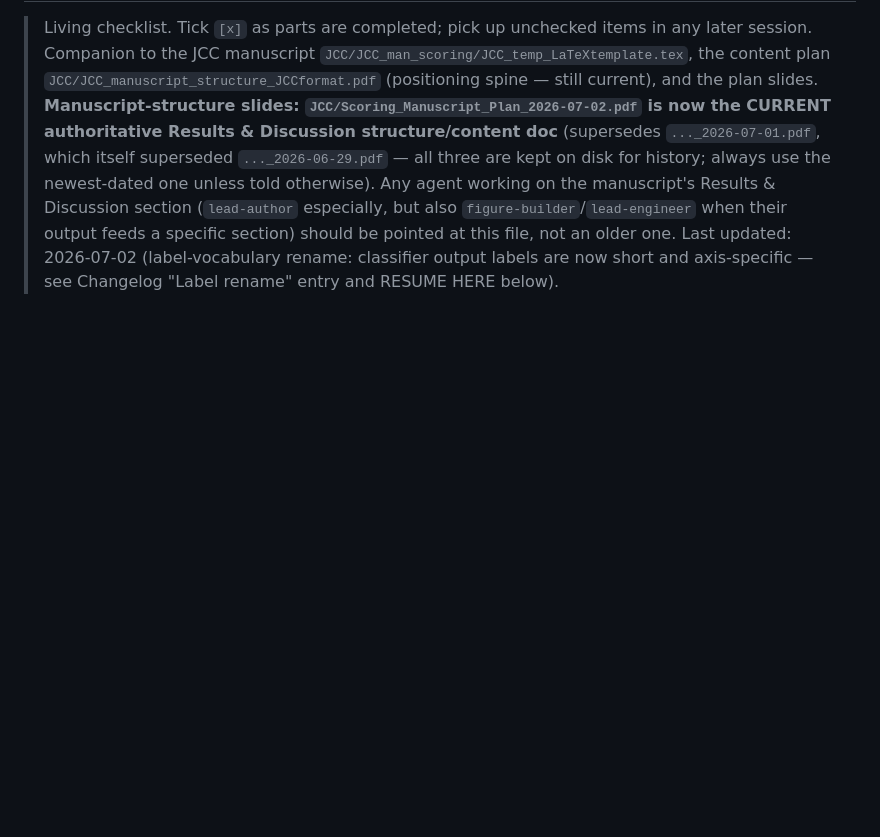
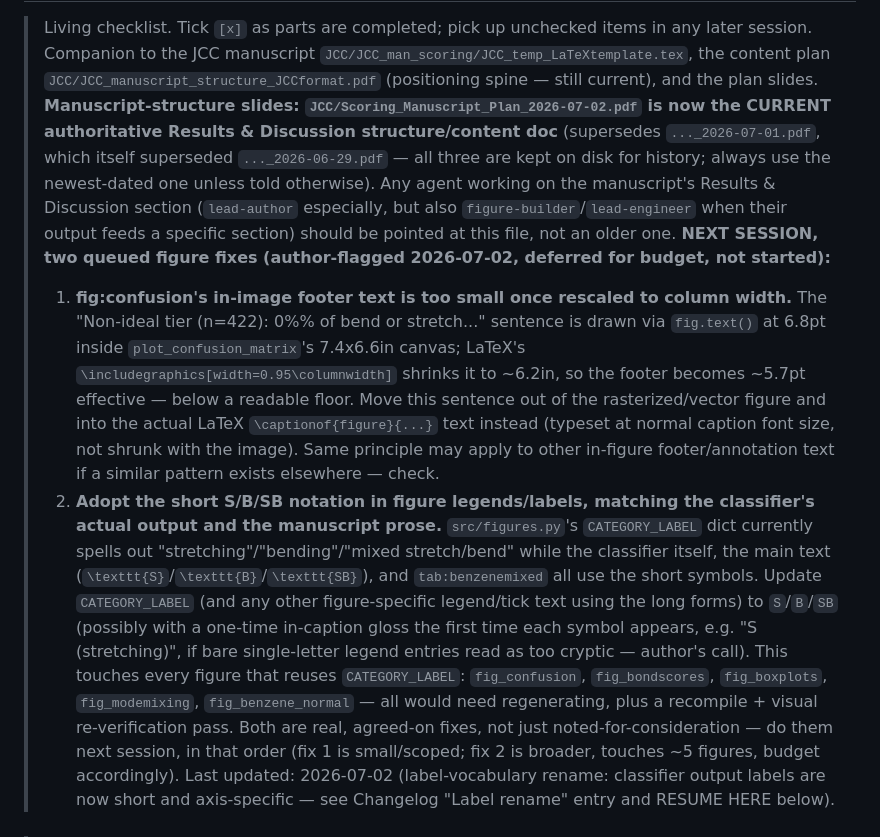
Before and after one commit to Chitiphat-Auvichien/scoring-functions, a Markdown page: IMPLEMENTATION_PLAN.md, the part around the change. GitHub-like rendering; blank space fills up the shorter version.

Commit message:
Note two queued figure fixes for next session (deferred for budget)
fig:confusion's in-image footer text becomes unreadably small once
rescaled to column width (should move to the LaTeX caption instead);
figure legends should adopt the short S/B/SB notation already used by
the classifier and manuscript prose, not the long "stretching"/"bending"
forms. Both agreed-on, not started -- author flagged near session limit.

Co-Authored-By: Claude Sonnet 5 <noreply@anthropic.com>

```diff
--- a/IMPLEMENTATION_PLAN.md
+++ b/IMPLEMENTATION_PLAN.md
@@ -9,6 +9,25 @@
 > newest-dated one unless told otherwise). Any agent working on the manuscript's Results & Discussion
 > section (`lead-author` especially, but also `figure-builder`/`lead-engineer` when their output feeds a
 > specific section) should be pointed at this file, not an older one.
+> **NEXT SESSION, two queued figure fixes (author-flagged 2026-07-02, deferred for budget, not started):**
+> 1. **fig:confusion's in-image footer text is too small once rescaled to column width.** The
+>    "Non-ideal tier (n=422): 0%% of bend or stretch..." sentence is drawn via `fig.text()` at 6.8pt
+>    inside `plot_confusion_matrix`'s 7.4x6.6in canvas; LaTeX's `\includegraphics[width=0.95\columnwidth]`
+>    shrinks it to ~6.2in, so the footer becomes ~5.7pt effective — below a readable floor. Move this
+>    sentence out of the rasterized/vector figure and into the actual LaTeX `\captionof{figure}{...}`
+>    text instead (typeset at normal caption font size, not shrunk with the image). Same principle may
+>    apply to other in-figure footer/annotation text if a similar pattern exists elsewhere — check.
+> 2. **Adopt the short S/B/SB notation in figure legends/labels, matching the classifier's actual
+>    output and the manuscript prose.** `src/figures.py`'s `CATEGORY_LABEL` dict currently spells out
+>    "stretching"/"bending"/"mixed stretch/bend" while the classifier itself, the main text
+>    (`\texttt{S}`/`\texttt{B}`/`\texttt{SB}`), and `tab:benzenemixed` all use the short symbols. Update
+>    `CATEGORY_LABEL` (and any other figure-specific legend/tick text using the long forms) to `S`/`B`/`SB`
+>    (possibly with a one-time in-caption gloss the first time each symbol appears, e.g. "S (stretching)",
+>    if bare single-letter legend entries read as too cryptic — author's call). This touches every figure
+>    that reuses `CATEGORY_LABEL`: `fig_confusion`, `fig_bondscores`, `fig_boxplots`, `fig_modemixing`,
+>    `fig_benzene_normal` — all would need regenerating, plus a recompile + visual re-verification pass.
+> Both are real, agreed-on fixes, not just noted-for-consideration — do them next session, in that order
+> (fix 1 is small/scoped; fix 2 is broader, touches ~5 figures, budget accordingly).
 > Last updated: 2026-07-02 (label-vocabulary rename: classifier output labels are now short and
 > axis-specific — see Changelog "Label rename" entry and RESUME HERE below).
 
```
